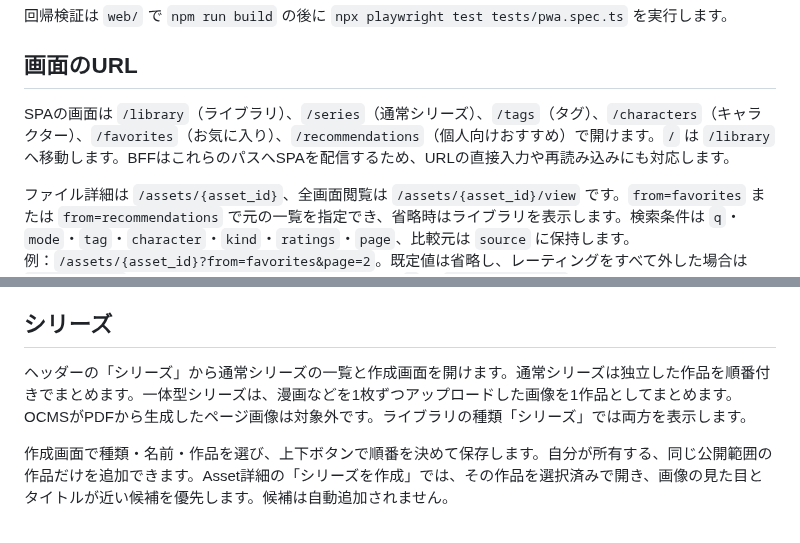
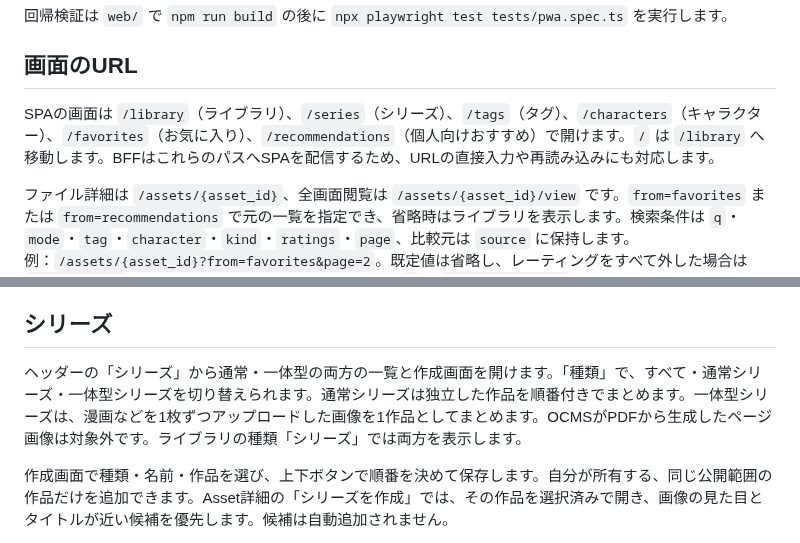
Before and after one commit to usbharu/ocms, a Markdown page: README.md, 2 parts joined by grey strips. GitHub-like rendering.

Commit message:
fix: show composite series in the series tab

```diff
--- a/README.md
+++ b/README.md
@@ -49,7 +49,7 @@ Service WorkerとインストールにはHTTPSが必要です。ローカル確
 
 ## 画面のURL
 
-SPAの画面は `/library`（ライブラリ）、`/series`（通常シリーズ）、`/tags`（タグ）、`/characters`（キャラクター）、`/favorites`（お気に入り）、`/recommendations`（個人向けおすすめ）で開けます。`/` は `/library` へ移動します。BFFはこれらのパスへSPAを配信するため、URLの直接入力や再読み込みにも対応します。
+SPAの画面は `/library`（ライブラリ）、`/series`（シリーズ）、`/tags`（タグ）、`/characters`（キャラクター）、`/favorites`（お気に入り）、`/recommendations`（個人向けおすすめ）で開けます。`/` は `/library` へ移動します。BFFはこれらのパスへSPAを配信するため、URLの直接入力や再読み込みにも対応します。
 
 ファイル詳細は `/assets/{asset_id}`、全画面閲覧は `/assets/{asset_id}/view` です。`from=favorites` または `from=recommendations` で元の一覧を指定でき、省略時はライブラリを表示します。検索条件は `q`・`mode`・`tag`・`character`・`kind`・`ratings`・`page`、比較元は `source` に保持します。例：`/assets/{asset_id}?from=favorites&page=2`。既定値は省略し、レーティングをすべて外した場合は `ratings=none` になります。タグ・キャラクター画面は `q` と `view=list|graph`（省略時はワードクラウド）を使います。
 
@@ -73,7 +73,7 @@ RuntimeはASRや自動タグにも使うため、停止しません。フラグ
 
 ## シリーズ
 
-ヘッダーの「シリーズ」から通常シリーズの一覧と作成画面を開けます。通常シリーズは独立した作品を順番付きでまとめます。一体型シリーズは、漫画などを1枚ずつアップロードした画像を1作品としてまとめます。OCMSがPDFから生成したページ画像は対象外です。ライブラリの種類「シリーズ」では両方を表示します。
+ヘッダーの「シリーズ」から通常・一体型の両方の一覧と作成画面を開けます。「種類」で、すべて・通常シリーズ・一体型シリーズを切り替えられます。通常シリーズは独立した作品を順番付きでまとめます。一体型シリーズは、漫画などを1枚ずつアップロードした画像を1作品としてまとめます。OCMSがPDFから生成したページ画像は対象外です。ライブラリの種類「シリーズ」では両方を表示します。
 
 作成画面で種類・名前・作品を選び、上下ボタンで順番を決めて保存します。自分が所有する、同じ公開範囲の作品だけを追加できます。Asset詳細の「シリーズを作成」では、その作品を選択済みで開き、画像の見た目とタイトルが近い候補を優先します。候補は自動追加されません。
 
```
Also changed, not shown: media-storage-spec-v2.md (+2 -2 lines), docs/series-list-1440.png (added), docs/series-list-390.png (added), 7 other files.
